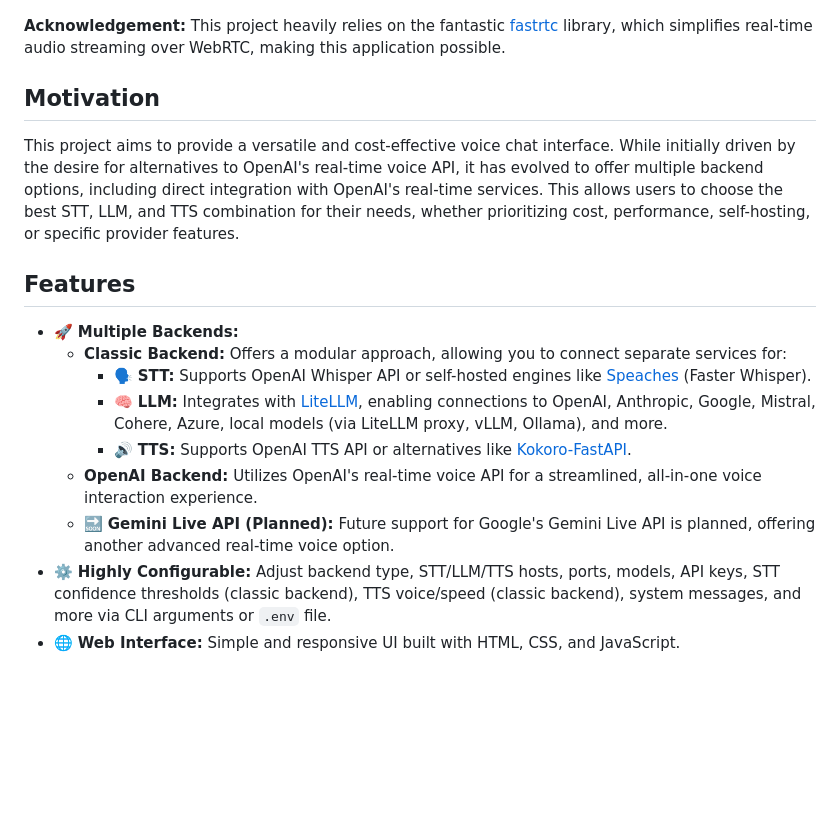
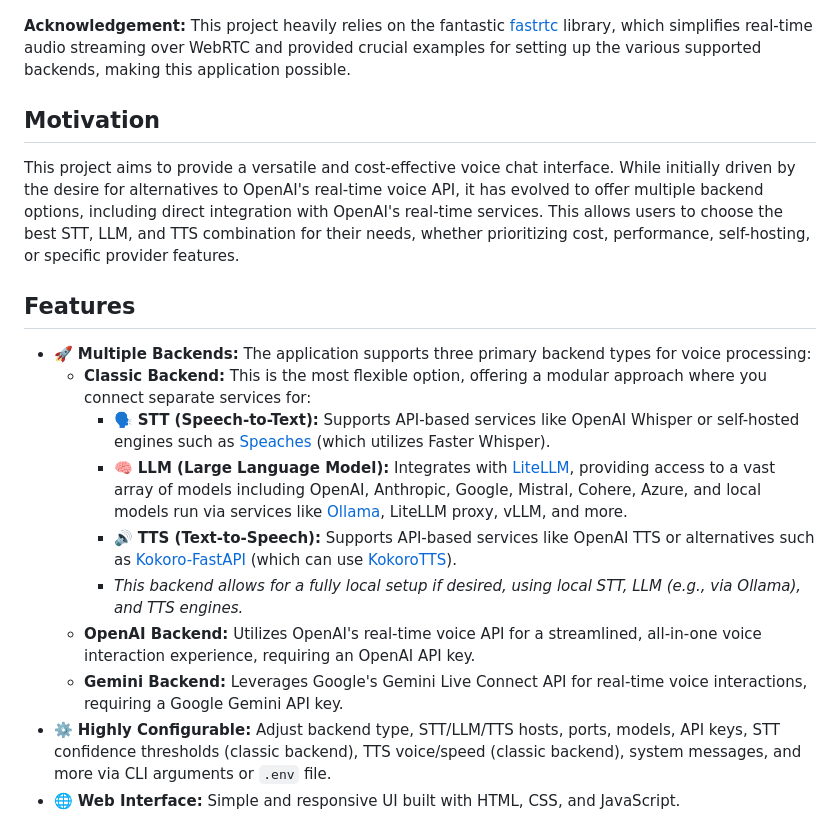
Before and after one commit to thiswillbeyourgithub/simple_voice_chat, a Markdown page: README.md, the part around the change. Rendered like a GitHub page; blank space fills up the shorter version.

Commit message:
docs: Update README with supported backends and fastrtc info

```diff
--- a/README.md
+++ b/README.md
@@ -4,7 +4,7 @@ This project provides a flexible voice chat interface that connects to various S
 
 ![Screenshot](screenshot.png)
 
-**Acknowledgement:** This project heavily relies on the fantastic [fastrtc](https://github.com/gradio-app/fastrtc) library, which simplifies real-time audio streaming over WebRTC, making this application possible.
+**Acknowledgement:** This project heavily relies on the fantastic [fastrtc](https://github.com/gradio-app/fastrtc) library, which simplifies real-time audio streaming over WebRTC and provided crucial examples for setting up the various supported backends, making this application possible.
 
 ## Motivation
 
@@ -12,13 +12,14 @@ This project aims to provide a versatile and cost-effective voice chat interface
 
 ## Features
 
-*   🚀 **Multiple Backends:**
-    *   **Classic Backend:** Offers a modular approach, allowing you to connect separate services for:
-        *   🗣️ **STT:** Supports OpenAI Whisper API or self-hosted engines like [Speaches](https://github.com/speaches-ai/speaches) (Faster Whisper).
-        *   🧠 **LLM:** Integrates with [LiteLLM](https://github.com/BerriAI/litellm), enabling connections to OpenAI, Anthropic, Google, Mistral, Cohere, Azure, local models (via LiteLLM proxy, vLLM, Ollama), and more.
-        *   🔊 **TTS:** Supports OpenAI TTS API or alternatives like [Kokoro-FastAPI](https://github.com/remsky/Kokoro-FastAPI).
-    *   **OpenAI Backend:** Utilizes OpenAI's real-time voice API for a streamlined, all-in-one voice interaction experience.
-    *   🔜 **Gemini Live API (Planned):** Future support for Google's Gemini Live API is planned, offering another advanced real-time voice option.
+*   🚀 **Multiple Backends:** The application supports three primary backend types for voice processing:
+    *   **Classic Backend:** This is the most flexible option, offering a modular approach where you connect separate services for:
+        *   🗣️ **STT (Speech-to-Text):** Supports API-based services like OpenAI Whisper or self-hosted engines such as [Speaches](https://github.com/speaches-ai/speaches) (which utilizes Faster Whisper).
+        *   🧠 **LLM (Large Language Model):** Integrates with [LiteLLM](https://github.com/BerriAI/litellm), providing access to a vast array of models including OpenAI, Anthropic, Google, Mistral, Cohere, Azure, and local models run via services like [Ollama](https://ollama.com/), LiteLLM proxy, vLLM, and more.
+        *   🔊 **TTS (Text-to-Speech):** Supports API-based services like OpenAI TTS or alternatives such as [Kokoro-FastAPI](https://github.com/remsky/Kokoro-FastAPI) (which can use [KokoroTTS](https://github.com/kokorotts/)).
+        *   *This backend allows for a fully local setup if desired, using local STT, LLM (e.g., via Ollama), and TTS engines.*
+    *   **OpenAI Backend:** Utilizes OpenAI's real-time voice API for a streamlined, all-in-one voice interaction experience, requiring an OpenAI API key.
+    *   **Gemini Backend:** Leverages Google's Gemini Live Connect API for real-time voice interactions, requiring a Google Gemini API key.
 *   ⚙️ **Highly Configurable:** Adjust backend type, STT/LLM/TTS hosts, ports, models, API keys, STT confidence thresholds (classic backend), TTS voice/speed (classic backend), system messages, and more via CLI arguments or `.env` file.
 *   🌐 **Web Interface:** Simple and responsive UI built with HTML, CSS, and JavaScript.
 *   📊 **Cost Tracking:**
```
